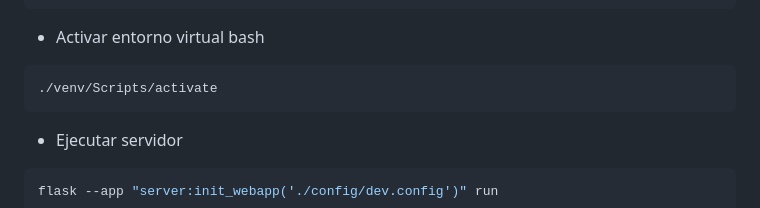
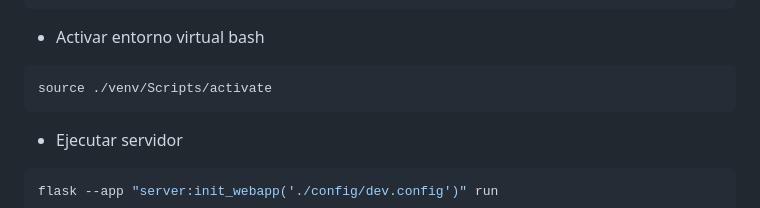
Before and after one commit to Licensaurios/backend-openhands, a Markdown page: README.md, the part around the change. GitHub-like rendering.

````diff
--- a/README.md
+++ b/README.md
@@ -37,7 +37,7 @@ uv sync
 * Activar entorno virtual bash
 
 ```bash
-./venv/Scripts/activate
+source ./venv/Scripts/activate
 ```
 
 * Ejecutar servidor
````
